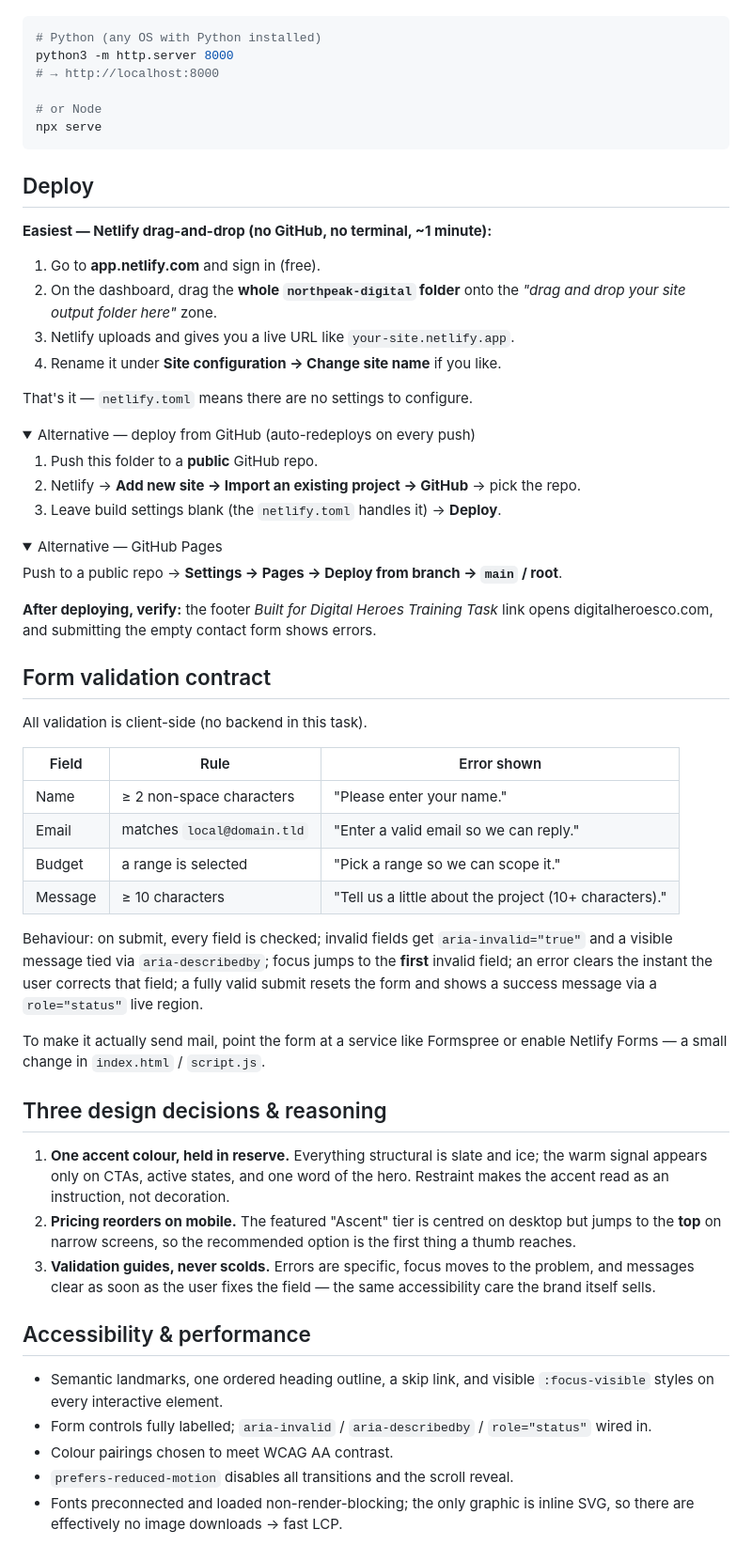
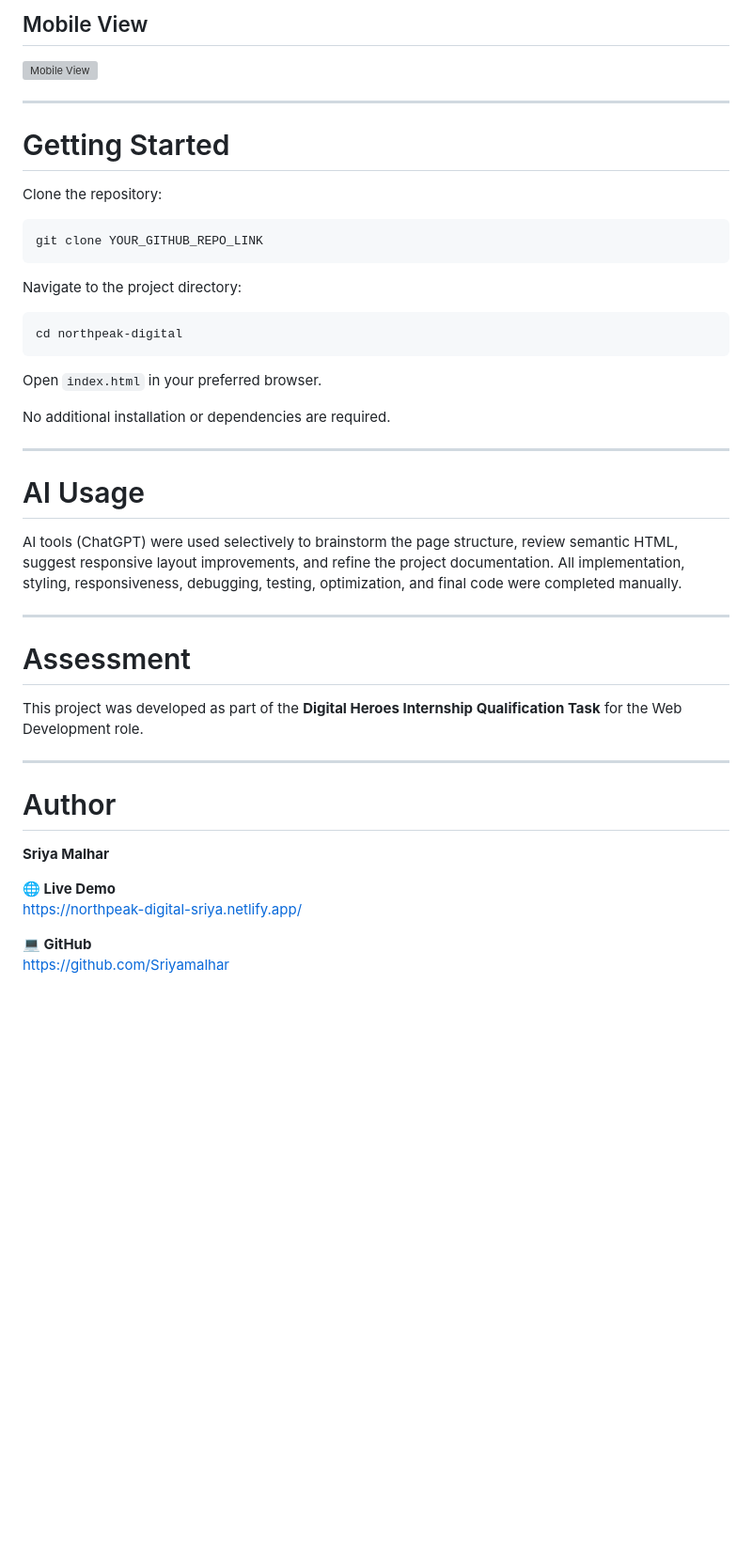
Before and after one commit to Sriyamalhar/northpeak-digital, a Markdown page: README.md, the part around one of its changes. Shown at 94% size. GitHub-like rendering; folded sections open; blank space fills up the shorter version; grey boxes are pictures that could not be loaded.

````diff
--- a/README.md
+++ b/README.md
@@ -99,81 +129,48 @@ No build step. Open `index.html` directly, or serve it:
+## Mobile View
+
+<img src="screenshots/mobile.png" alt="Mobile View" width="35%">
+
+---
+
+# Getting Started
+
+Clone the repository:
 
 ```bash
-# Python (any OS with Python installed)
-python3 -m http.server 8000
-# → http://localhost:8000
-
-# or Node
-npx serve
+git clone YOUR_GITHUB_REPO_LINK
 ```
 
-## Deploy
+Navigate to the project directory:
 
-**Easiest — Netlify drag-and-drop (no GitHub, no terminal, ~1 minute):**
+```bash
+cd northpeak-digital
+```
 
-1. Go to **app.netlify.com** and sign in (free).
-2. On the dashboard, drag the **whole `northpeak-digital` folder** onto the
-   *"drag and drop your site output folder here"* zone.
-3. Netlify uploads and gives you a live URL like `your-site.netlify.app`.
-4. Rename it under **Site configuration → Change site name** if you like.
+Open `index.html` in your preferred browser.
 
-That's it — `netlify.toml` means there are no settings to configure.
+No additional installation or dependencies are required.
 
-<details>
-<summary>Alternative — deploy from GitHub (auto-redeploys on every push)</summary>
+---
 
-1. Push this folder to a **public** GitHub repo.
-2. Netlify → **Add new site → Import an existing project → GitHub** → pick the repo.
-3. Leave build settings blank (the `netlify.toml` handles it) → **Deploy**.
-</details>
+# AI Usage
 
-<details>
-<summary>Alternative — GitHub Pages</summary>
+AI tools (ChatGPT) were used selectively to brainstorm the page structure, review semantic HTML, suggest responsive layout improvements, and refine the project documentation. All implementation, styling, responsiveness, debugging, testing, optimization, and final code were completed manually.
 
-Push to a public repo → **Settings → Pages → Deploy from branch → `main` / root**.
-</details>
+---
 
-**After deploying, verify:** the footer *Built for Digital Heroes Training Task*
-link opens digitalheroesco.com, and submitting the empty contact form shows errors.
+# Assessment
 
-## Form validation contract
+This project was developed as part of the **Digital Heroes Internship Qualification Task** for the Web Development role.
 
-All validation is client-side (no backend in this task).
+---
 
-| Field | Rule | Error shown |
-|---|---|---|
-| Name | ≥ 2 non-space characters | "Please enter your name." |
-| Email | matches `local@domain.tld` | "Enter a valid email so we can reply." |
-| Budget | a range is selected | "Pick a range so we can scope it." |
-| Message | ≥ 10 characters | "Tell us a little about the project (10+ characters)." |
+# Author
 
-Behaviour: on submit, every field is checked; invalid fields get `aria-invalid="true"`
-and a visible message tied via `aria-describedby`; focus jumps to the **first** invalid
-field; an error clears the instant the user corrects that field; a fully valid submit
-resets the form and shows a success message via a `role="status"` live region.
+**Sriya Malhar**
 
-To make it actually send mail, point the form at a service like Formspree or enable
-Netlify Forms — a small change in `index.html` / `script.js`.
+**🌐 Live Demo**
+https://northpeak-digital-sriya.netlify.app/
 
-## Three design decisions & reasoning
+**💻 GitHub**
+https://github.com/Sriyamalhar
 
-1. **One accent colour, held in reserve.** Everything structural is slate and ice;
-   the warm signal appears only on CTAs, active states, and one word of the hero.
-   Restraint makes the accent read as an instruction, not decoration.
-2. **Pricing reorders on mobile.** The featured "Ascent" tier is centred on desktop
-   but jumps to the **top** on narrow screens, so the recommended option is the first
-   thing a thumb reaches.
-3. **Validation guides, never scolds.** Errors are specific, focus moves to the
-   problem, and messages clear as soon as the user fixes the field — the same
-   accessibility care the brand itself sells.
-
-## Accessibility & performance
-
-- Semantic landmarks, one ordered heading outline, a skip link, and visible
-  `:focus-visible` styles on every interactive element.
-- Form controls fully labelled; `aria-invalid` / `aria-describedby` / `role="status"`
-  wired in.
-- Colour pairings chosen to meet WCAG AA contrast.
-- `prefers-reduced-motion` disables all transitions and the scroll reveal.
-- Fonts preconnected and loaded non-render-blocking; the only graphic is inline SVG,
-  so there are effectively no image downloads → fast LCP.
-
````
Also changed, not shown: other parts of README.md (+106 -98 lines).
